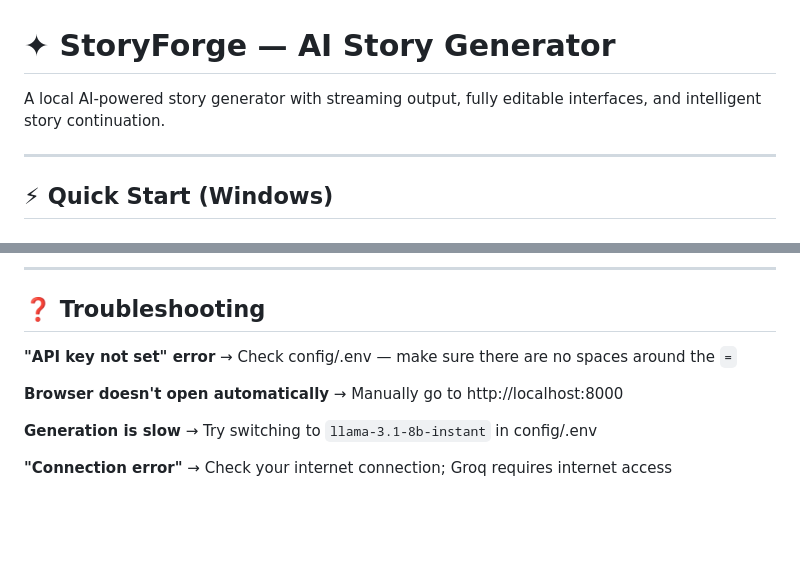
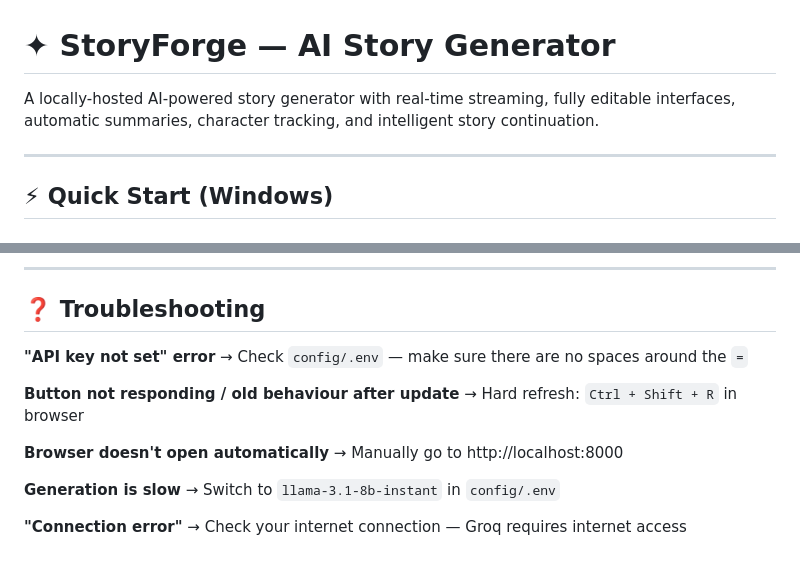
Before and after one commit to SUJALL-MOHAPATRA/STORYFORGE, a Markdown page: README.md, 2 parts joined by grey strips. Drawn GitHub-style; blank space fills up the shorter version.

```diff
--- a/README.md
+++ b/README.md
@@ -1,6 +1,6 @@
 # ✦ StoryForge — AI Story Generator
 
-A local AI-powered story generator with streaming output, fully editable interfaces, and intelligent story continuation.
+A locally-hosted AI-powered story generator with real-time streaming, fully editable interfaces, automatic summaries, character tracking, and intelligent story continuation.
 
 ---
 
@@ -121,13 +186,16 @@ Then open http://localhost:8000 in your browser.
 ## ❓ Troubleshooting
 
 **"API key not set" error**
-→ Check config/.env — make sure there are no spaces around the `=`
+→ Check `config/.env` — make sure there are no spaces around the `=`
+
+**Button not responding / old behaviour after update**
+→ Hard refresh: `Ctrl + Shift + R` in browser
 
 **Browser doesn't open automatically**
 → Manually go to http://localhost:8000
 
 **Generation is slow**
-→ Try switching to `llama-3.1-8b-instant` in config/.env
+→ Switch to `llama-3.1-8b-instant` in `config/.env`
 
 **"Connection error"**
-→ Check your internet connection; Groq requires internet access
+→ Check your internet connection — Groq requires internet access
```
Also changed, not shown: other parts of README.md (+96 -31 lines).
